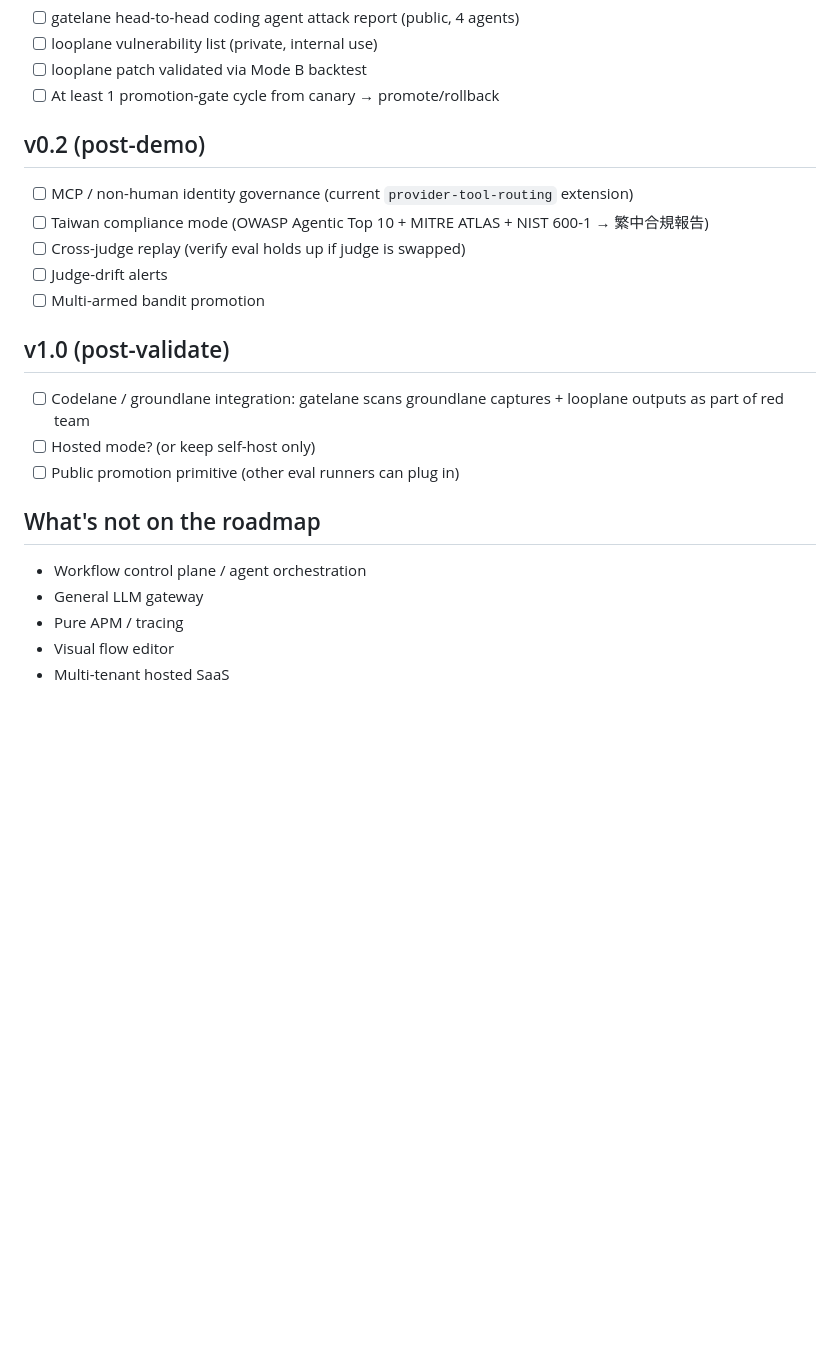
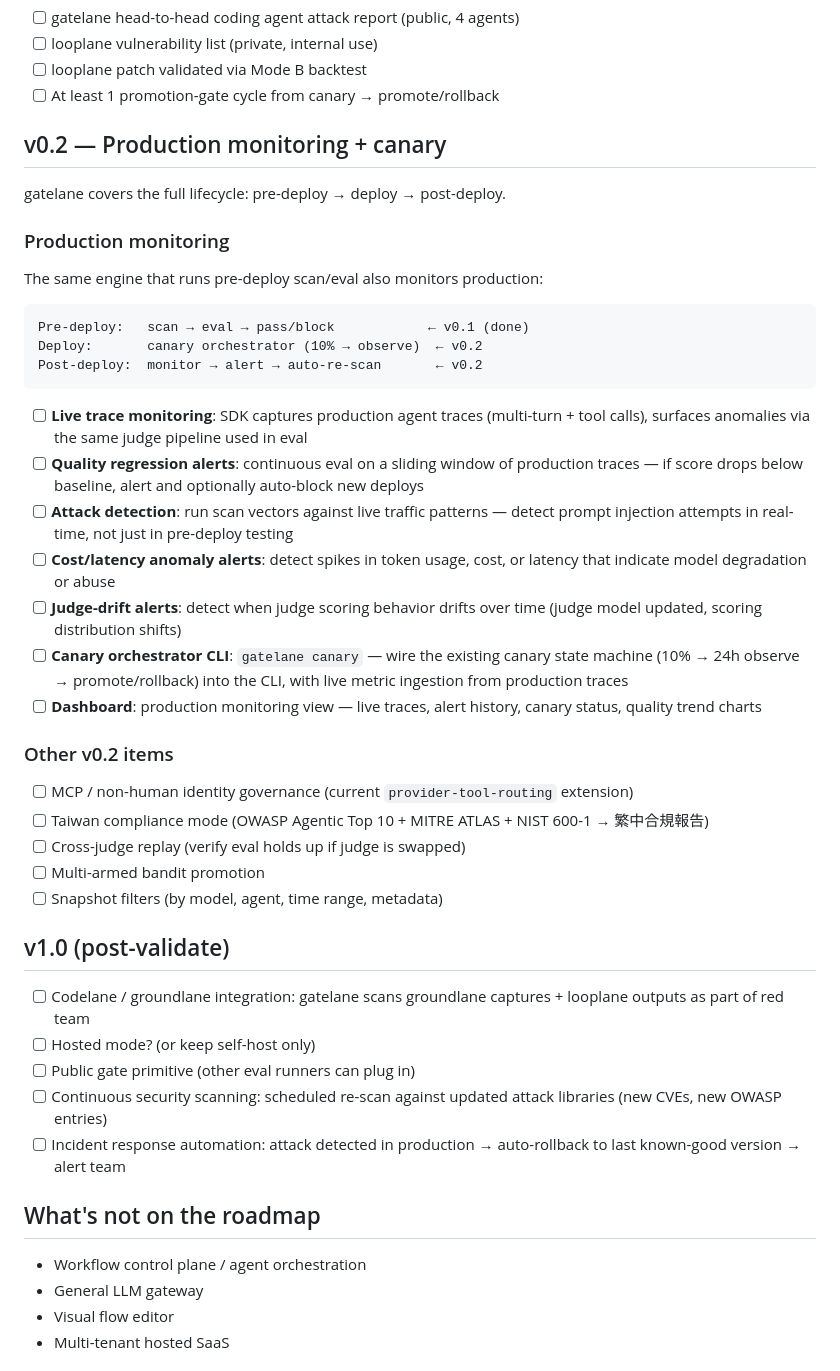
Before and after one commit to lanefoundry/gatelane, a Markdown page: docs/roadmap.md, the part around the change. GitHub-like rendering; blank space fills up the shorter version.

Commit message:
docs: add production monitoring to roadmap and README
gatelane covers the full lifecycle, not just pre-deploy:
- Pre-deploy: scan + eval (v0.1, done)
- Deploy: canary orchestrator (v0.2)
- Post-deploy: live monitoring + alerts + auto-re-scan (v0.2)

v0.2 production monitoring scope:
- Live trace monitoring via SDK capture
- Quality regression alerts (sliding window eval)
- Attack detection on production traffic
- Cost/latency anomaly alerts
- Judge-drift detection
- Canary CLI command
- Monitoring dashboard

Removed "Not a pure APM" from README — gatelane now intentionally
covers production observability for the AI agent gate use case.

Co-Authored-By: Claude Opus 4.6 (1M context) <noreply@anthropic.com>
Claude-Session: https://claude.ai/code/session_01AmitFnJRriptRYT4YDUDL3

````diff
--- a/docs/roadmap.md
+++ b/docs/roadmap.md
@@ -190,25 +190,48 @@ apps/dashboard/
 - [ ] looplane patch validated via Mode B backtest
 - [ ] At least 1 promotion-gate cycle from canary → promote/rollback
 
-## v0.2 (post-demo)
+## v0.2 — Production monitoring + canary
+
+gatelane covers the full lifecycle: pre-deploy → deploy → post-deploy.
+
+### Production monitoring
+
+The same engine that runs pre-deploy scan/eval also monitors production:
+
+```
+Pre-deploy:   scan → eval → pass/block            ← v0.1 (done)
+Deploy:       canary orchestrator (10% → observe)  ← v0.2
+Post-deploy:  monitor → alert → auto-re-scan       ← v0.2
+```
+
+- [ ] **Live trace monitoring**: SDK captures production agent traces (multi-turn + tool calls), surfaces anomalies via the same judge pipeline used in eval
+- [ ] **Quality regression alerts**: continuous eval on a sliding window of production traces — if score drops below baseline, alert and optionally auto-block new deploys
+- [ ] **Attack detection**: run scan vectors against live traffic patterns — detect prompt injection attempts in real-time, not just in pre-deploy testing
+- [ ] **Cost/latency anomaly alerts**: detect spikes in token usage, cost, or latency that indicate model degradation or abuse
+- [ ] **Judge-drift alerts**: detect when judge scoring behavior drifts over time (judge model updated, scoring distribution shifts)
+- [ ] **Canary orchestrator CLI**: `gatelane canary` — wire the existing canary state machine (10% → 24h observe → promote/rollback) into the CLI, with live metric ingestion from production traces
+- [ ] **Dashboard**: production monitoring view — live traces, alert history, canary status, quality trend charts
+
+### Other v0.2 items
 
 - [ ] MCP / non-human identity governance (current `provider-tool-routing` extension)
 - [ ] Taiwan compliance mode (OWASP Agentic Top 10 + MITRE ATLAS + NIST 600-1 → 繁中合規報告)
 - [ ] Cross-judge replay (verify eval holds up if judge is swapped)
-- [ ] Judge-drift alerts
 - [ ] Multi-armed bandit promotion
+- [ ] Snapshot filters (by model, agent, time range, metadata)
 
 ## v1.0 (post-validate)
 
 - [ ] Codelane / groundlane integration: gatelane scans groundlane captures + looplane outputs as part of red team
 - [ ] Hosted mode? (or keep self-host only)
-- [ ] Public promotion primitive (other eval runners can plug in)
+- [ ] Public gate primitive (other eval runners can plug in)
+- [ ] Continuous security scanning: scheduled re-scan against updated attack libraries (new CVEs, new OWASP entries)
+- [ ] Incident response automation: attack detected in production → auto-rollback to last known-good version → alert team
 
 ## What's not on the roadmap
 
 - Workflow control plane / agent orchestration
 - General LLM gateway
-- Pure APM / tracing
 - Visual flow editor
 - Multi-tenant hosted SaaS
 
````
Also changed, not shown: README.md (+12 -1 lines).
